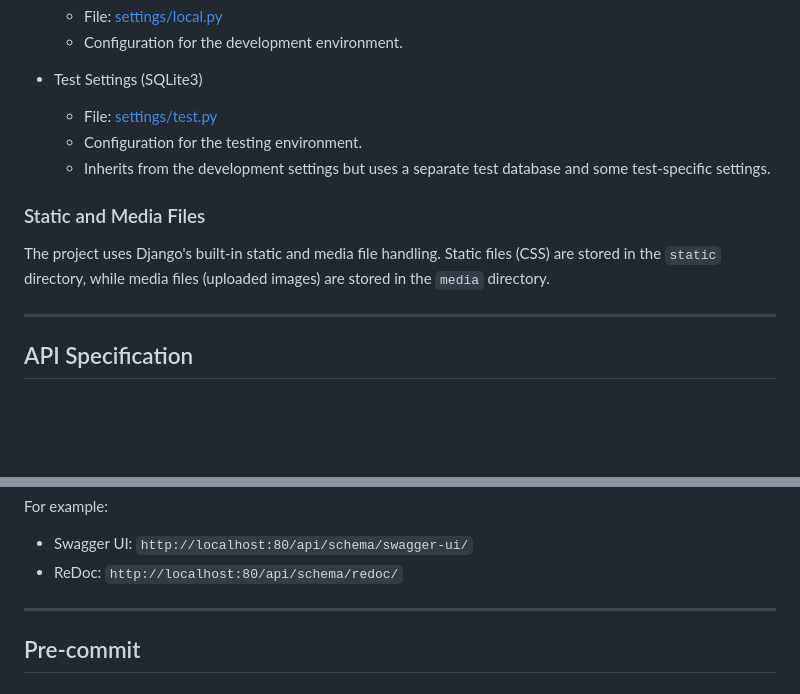
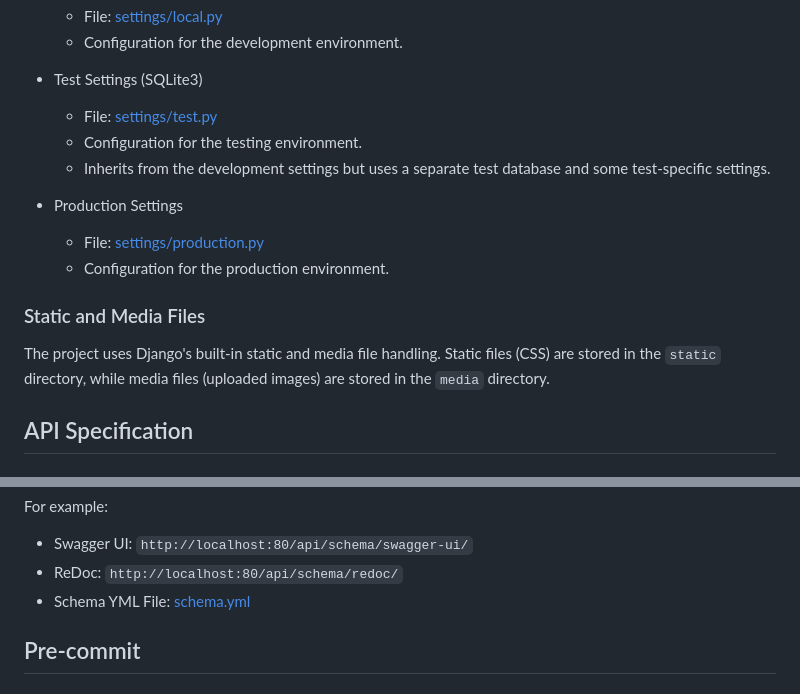
Before and after one commit to mobinghoveoud/mobile-store, a Markdown page: README.md, 2 parts joined by grey strips. Rendered like a GitHub page; blank space fills up the shorter version.

Commit message:
docs: Update README.md

```diff
--- a/README.md
+++ b/README.md
@@ -144,12 +134,14 @@ The project has multiple settings files:
     - Configuration for the testing environment.
     - Inherits from the development settings but uses a separate test database and some test-specific settings.
 
++ Production Settings
+    - File: [settings/production.py](src/core/settings/production.py)
+    - Configuration for the production environment.
+
 ### Static and Media Files
 
 The project uses Django's built-in static and media file handling. Static files (CSS) are stored in the `static`
 directory, while media files (uploaded images) are stored in the `media` directory.
-
----
 
 ## API Specification
 
@@ -245,8 +235,7 @@ For example:
 
 - Swagger UI: `http://localhost:80/api/schema/swagger-ui/`
 - ReDoc: `http://localhost:80/api/schema/redoc/`
-
----
+- Schema YML File: [schema.yml](src/schema.yml)
 
 ## Pre-commit
 
```
Also changed, not shown: other parts of README.md (+0 -12 lines).
